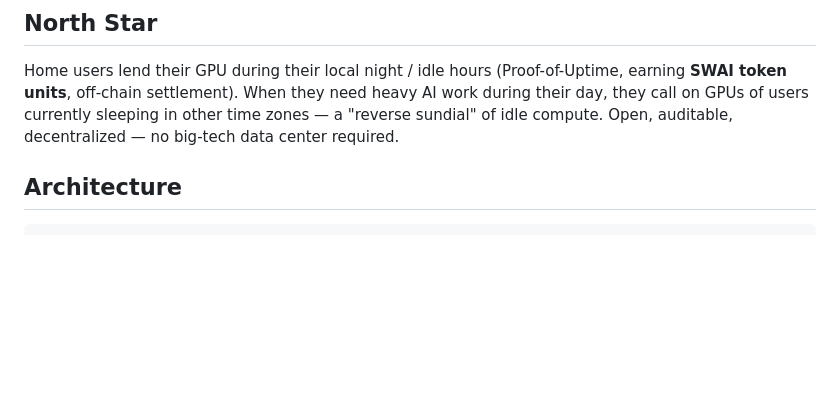
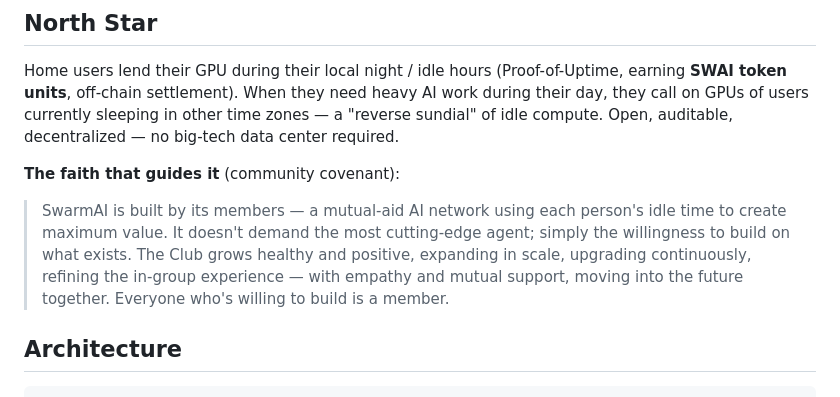
Before and after one commit to SwarmAI-Club/swarm-orch, a Markdown page: README.md, the part around the change. GitHub-like rendering; blank space fills up the shorter version.

Commit message:
docs(blueprint): North Star 社群憲章 — 互助同理 / idle 效益 / 有心砌就係會員

```diff
--- a/README.md
+++ b/README.md
@@ -9,6 +9,10 @@ Cross-timezone, asynchronous compute sharing for home GPUs. MIT · [swarmai.club
 
 Home users lend their GPU during their local night / idle hours (Proof-of-Uptime, earning **SWAI token units**, off-chain settlement).
 When they need heavy AI work during their day, they call on GPUs of users currently sleeping in other time zones — a "reverse sundial" of idle compute. Open, auditable, decentralized — no big-tech data center required.
+
+**The faith that guides it** (community covenant):
+
+> SwarmAI is built by its members — a mutual-aid AI network using each person's idle time to create maximum value. It doesn't demand the most cutting-edge agent; simply the willingness to build on what exists. The Club grows healthy and positive, expanding in scale, upgrading continuously, refining the in-group experience — with empathy and mutual support, moving into the future together. Everyone who's willing to build is a member.
 
 ## Architecture
 
```
Also changed, not shown: ROADMAP.md (+2 -0 lines), docs/ARCHITECTURE.md (+9 -1 lines).
